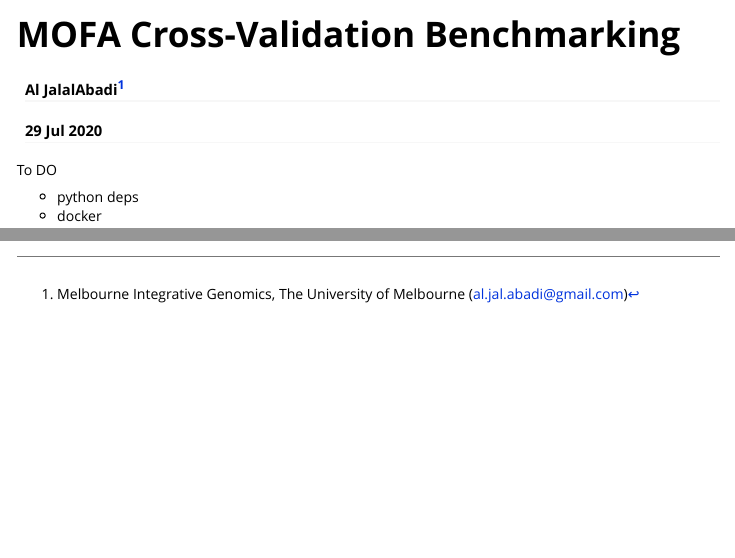
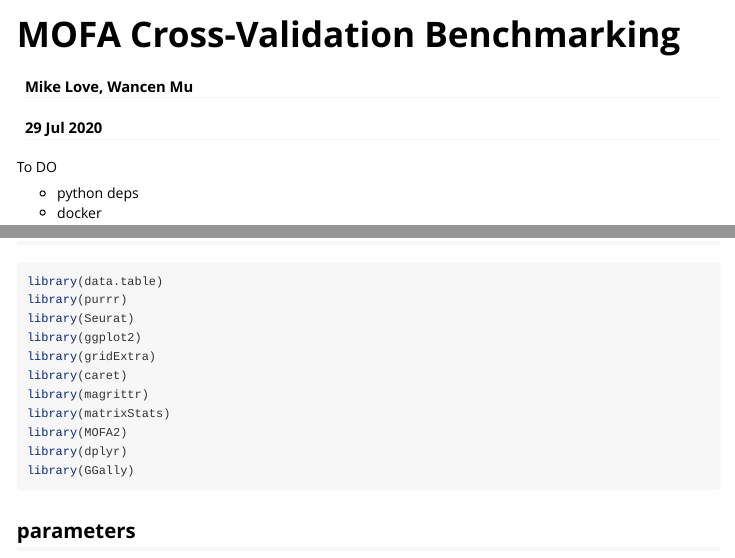
Before and after one commit to ajabadi/BIRSBIO2020.Benchmarking.CVmofa, an R Markdown document (vignettes/MOFA-scNMTseq.Rmd): the page in a window 1100 px wide, from its top, and a second part further down, joined at a grey line. Rendered offline with R 4.5, knitr and Pandoc, with nearby package versions; long lines of code are wrapped.

Commit message:
add author info

```diff
--- a/vignettes/MOFA-scNMTseq.Rmd
+++ b/vignettes/MOFA-scNMTseq.Rmd
@@ -1,6 +1,6 @@
 ---
 title: "MOFA Cross-Validation Benchmarking"
-author: Al JalalAbadi^[Melbourne Integrative Genomics, The University of Melbourne (al.jal.abadi@gmail.com)]
+author: Mike Love, Wancen Mu
 date: "`r format(Sys.Date(), '%d %b %Y')`"
 params:
   which_py: '/usr/bin/python'
```
Also changed, not shown: 1 other file.
